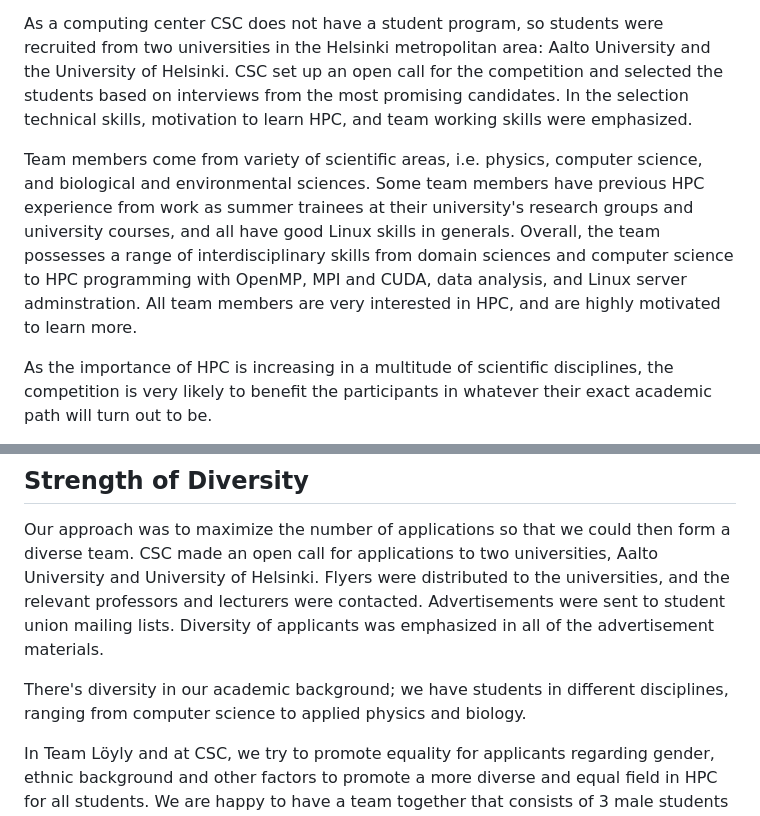
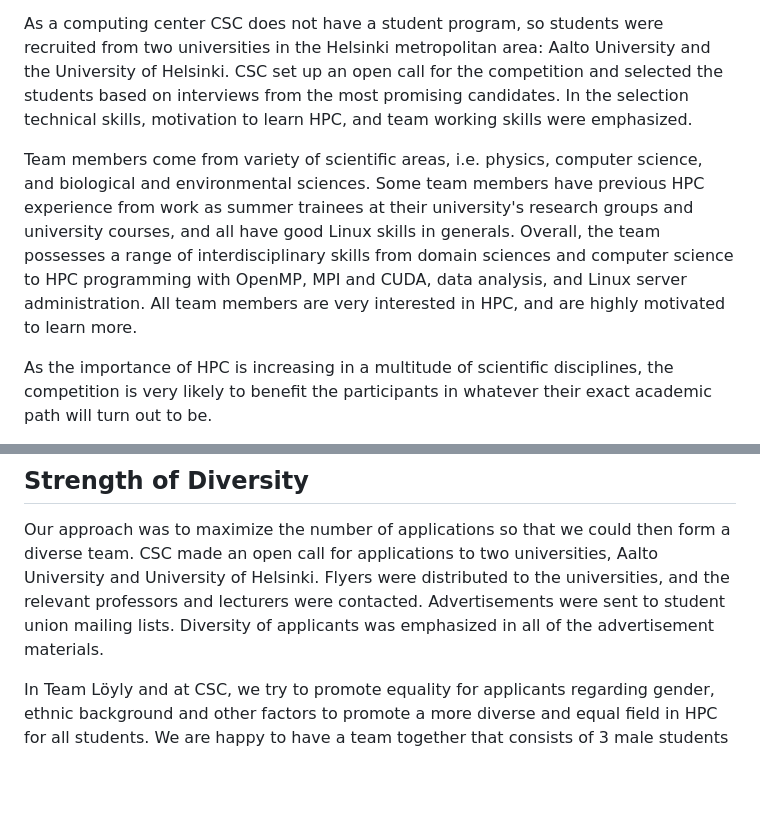
Before and after one commit to cschpc/student-cluster-competition-2024, a Markdown page: Proposal/proposal.md, 2 parts joined by grey strips. GitHub-like rendering; blank space fills up the shorter version.

```diff
--- a/Proposal/proposal.md
+++ b/Proposal/proposal.md
@@ -14,7 +14,7 @@ Even though all the team members are first-timers, we have retained the successf
 
 As a computing center CSC does not have a student program, so students were recruited from two universities in the Helsinki metropolitan area: Aalto University and the University of Helsinki. CSC set up an open call for the competition and selected the students based on interviews from the most promising candidates. In the selection technical skills, motivation to learn HPC, and team working skills were emphasized.
 
-Team members come from variety of scientific areas, i.e. physics, computer science, and biological and environmental sciences. Some team members have previous HPC experience from work as summer trainees at their university's research groups and university courses, and all have good Linux skills in generals. Overall, the team possesses a range of interdisciplinary skills from domain sciences and computer science to HPC programming with OpenMP, MPI and CUDA, data analysis, and Linux server adminstration. All team members are very interested in HPC, and are highly motivated to learn more.
+Team members come from variety of scientific areas, i.e. physics, computer science, and biological and environmental sciences. Some team members have previous HPC experience from work as summer trainees at their university's research groups and university courses, and all have good Linux skills in generals. Overall, the team possesses a range of interdisciplinary skills from domain sciences and computer science to HPC programming with OpenMP, MPI and CUDA, data analysis, and Linux server administration. All team members are very interested in HPC, and are highly motivated to learn more.
 
 As the importance of HPC is increasing in a multitude of scientific disciplines, the competition is very likely to benefit the participants in whatever their exact academic path will turn out to be.
 
@@ -24,8 +24,6 @@ The advisor, Dr. Jussi Enkovaara has background in computational physics and has
 
 Our approach was to maximize the number of applications so that we could then form a diverse team. CSC made an open call for applications to two universities, Aalto University and University of Helsinki. Flyers were distributed to the universities, and the relevant professors and lecturers were contacted. Advertisements were sent to student union mailing lists. Diversity of applicants was emphasized in all of the advertisement materials.
 
-There's diversity in our academic background; we have students in different disciplines, ranging from computer science to applied physics and biology.
-
 In Team Löyly and at CSC, we try to promote equality for applicants regarding gender, ethnic background and other factors to promote a more diverse and equal field in HPC for all students.
 We are happy to have a team together that consists of 3 male students and 3 female students. (+ Info about diversity in nationalities?)
 
```
Also changed, not shown: other parts of Proposal/proposal.md (+9 -7 lines).
